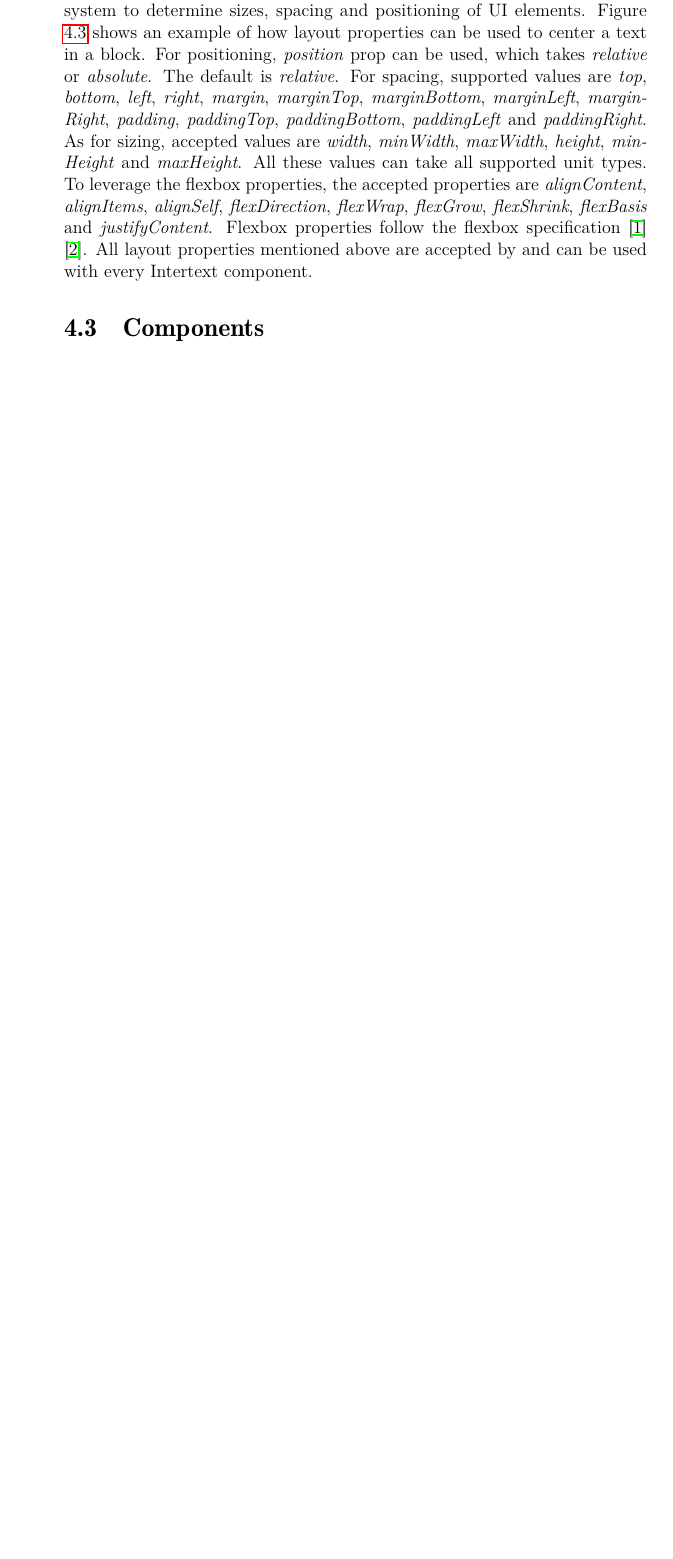
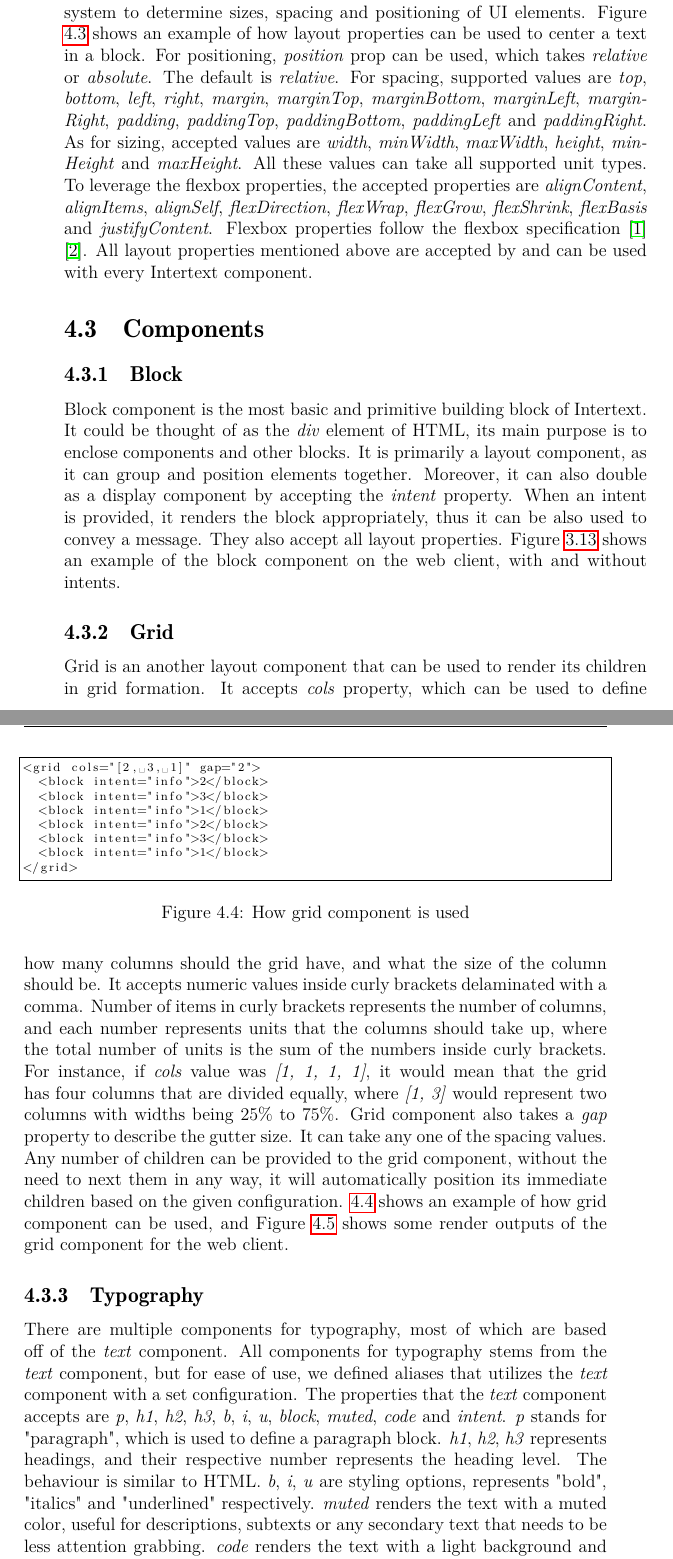
Before and after one commit to oguzgelal/intertext-vub, a LaTeX thesis (thesis/paper/thesis.tex, which reads thesis/paper/sections/4_implementation/index.tex): part of page 45 of 56 before the commit and two parts of pages 45 and 46 of 58 after it, the two joined at a grey line, cut so that both start at the same text, the shorter picture padded with empty space. Compiled offline with pdfLaTeX; a LaTeX package or settings file that is missing is left out.

Commit message:
Updates from Overleaf

```diff
--- a/thesis/paper/sections/4_implementation/index.tex
+++ b/thesis/paper/sections/4_implementation/index.tex
@@ -66,4 +66,25 @@ IUIDL defines some properties that can be used to leverate the layout system to
 
 \section{Components}
 
+\subsection{Block}
 
+Block component is the most basic and primitive building block of Intertext. It could be thought of as the \textit{div} element of HTML, its main purpose is to enclose components and other blocks. It is primarily a layout component, as it can group and position elements together. Moreover, it can also double as a display component by accepting the \textit{intent} property. When an intent is provided, it renders the block appropriately, thus it can be also used to convey a message. They also accept all layout properties. Figure \ref{fig:intents} shows an example of the block component on the web client, with and without intents.
+
+\subsection{Grid}
+
+Grid is an another layout component that can be used to render its children in grid formation. It accepts \textit{cols} property, which can be used to define how many columns should the grid have, and what the size of the column should be. It accepts numeric values inside curly brackets delaminated with a comma. Number of items in curly brackets represents the number of columns, and each number represents units that the columns should take up, where the total number of units is the sum of the numbers inside curly brackets. For instance, if \textit{cols} value was \textit{[1, 1, 1, 1]}, it would mean that the grid has four columns that are divided equally, where \textit{[1, 3]} would represent two columns with widths being 25\% to 75\%. Grid component also takes a \textit{gap} property to describe the gutter size. It can take any one of the spacing values. Any number of children can be provided to the grid component, without the need to next them in any way, it will automatically position its immediate children based on the given configuration. \ref{fig:grid_xml} shows an example of how grid component can be used, and Figure \ref{fig:grid} shows some render outputs of the grid component for the web client.
+
+\begin{figure}
+\begin{minipage}{\linewidth}
+\begin{lstlisting}[language=xml]
+<grid cols="[2, 3, 1]" gap="2">
+  <block intent="info">2</block>
+  <block intent="info">3</block>
+  <block intent="info">1</block>
+  <block intent="info">2</block>
+  <block intent="info">3</block>
+  <block intent="info">1</block>
+</grid>
+\end{lstlisting}
+\end{minipage}
+\caption{How grid component is used}%
@@ -70,3 +98,11 @@ IUIDL defines some properties that can be used to leverate the layout system to
+  \label{fig:grid}%
+\end{figure}
+
+\subsection{Typography}
+
+There are multiple components for typography, most of which are based off of the \textit{text} component. All components for typography stems from the \textit{text} component, but for ease of use, we defined aliases that utilizes the \textit{text} component with a set configuration. The properties that the \textit{text} component accepts are \textit{p}, \textit{h1}, \textit{h2}, \textit{h3}, \textit{b}, \textit{i}, \textit{u}, \textit{block}, \textit{muted}, \textit{code} and \textit{intent}. \textit{p} stands for "paragraph", which is used to define a paragraph block. \textit{h1}, \textit{h2}, \textit{h3} represents headings, and their respective number represents the heading level. The behaviour is similar to HTML. \textit{b}, \textit{i}, \textit{u} are styling options, represents "bold", "italics" and "underlined" respectively. \textit{muted} renders the text with a muted color, useful for descriptions, subtexts or any secondary text that needs to be less attention grabbing. \textit{code} renders the text with a light background and with monospace font family, should be used with codes.
+
+By default, the \textit{text} component renders inline, meaning, the render output of \textit{<text>1</text><text>2</text>} will appear side by side, as "\textit{12}". However, this behaviour changes for block-level properties; \textit{p}, \textit{h1}, \textit{h2} and \textit{h3}. \textit{text} components that has these properties will take up the full line, and any other text component before or after them will fall into a new line. \textit{block} property is a way to prevent text from rendering inline, without giving it any particular style. Text component also accepts \textit{intent} property, which renders the text with the a color given its intent. Last but not least, text component can accept all layout properties just like any other component. The aliases that can be used in place of \textit{text} are \textit{p}, \textit{h1}, \textit{h2} and \textit{h3} - which will render a \textit{text} component with the respective styles applied. All properties that the text component accepts can be used together to combine styles. For instance, a configuration such as \textit{intent="error", b="true", u="true", h2="true" muted="true"} will result as a red h2 tag, muted, that is bold and underlined.
 
 \section{Web Client}
 
```
Also changed, not shown: thesis/paper/images/grid.png (added), thesis/paper/sections/4_implementation/index.tex (7 more changed lines).
